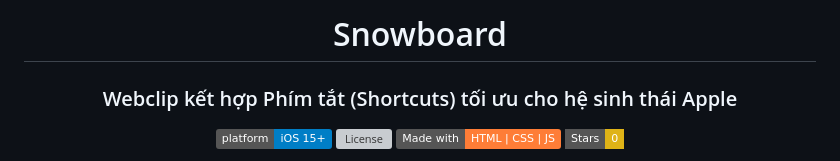
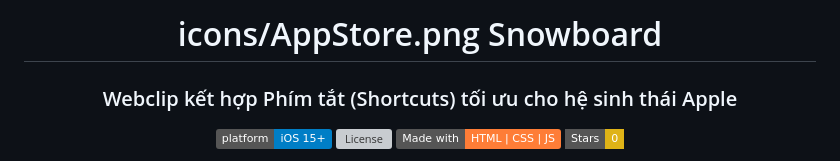
Before and after one commit to Ngocsen/Open-Applist, a Markdown page: README.md, the part around the change. Rendered like a GitHub page; badges without logos; grey boxes are pictures that could not be loaded.

```diff
--- a/README.md
+++ b/README.md
@@ -1,6 +1,6 @@
 <div align="center">
 
-# Snowboard
+# icons/AppStore.png Snowboard
 ### Webclip kết hợp Phím tắt (Shortcuts) tối ưu cho hệ sinh thái Apple
 
 [![Platform](https://img.shields.io/badge/platform-iOS%2015%2B-blue)](https://www.apple.com/vn/os/ios/)
```
